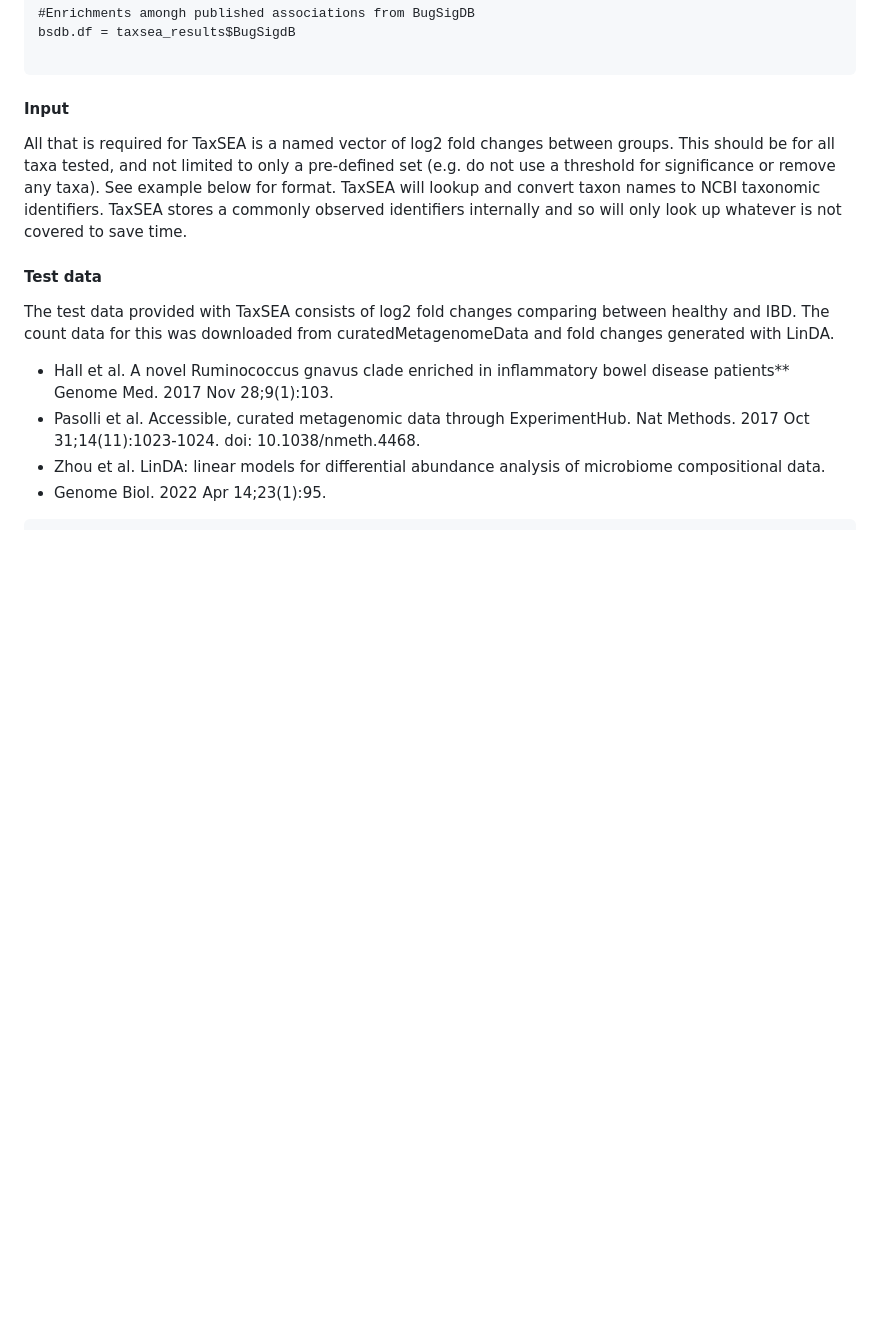
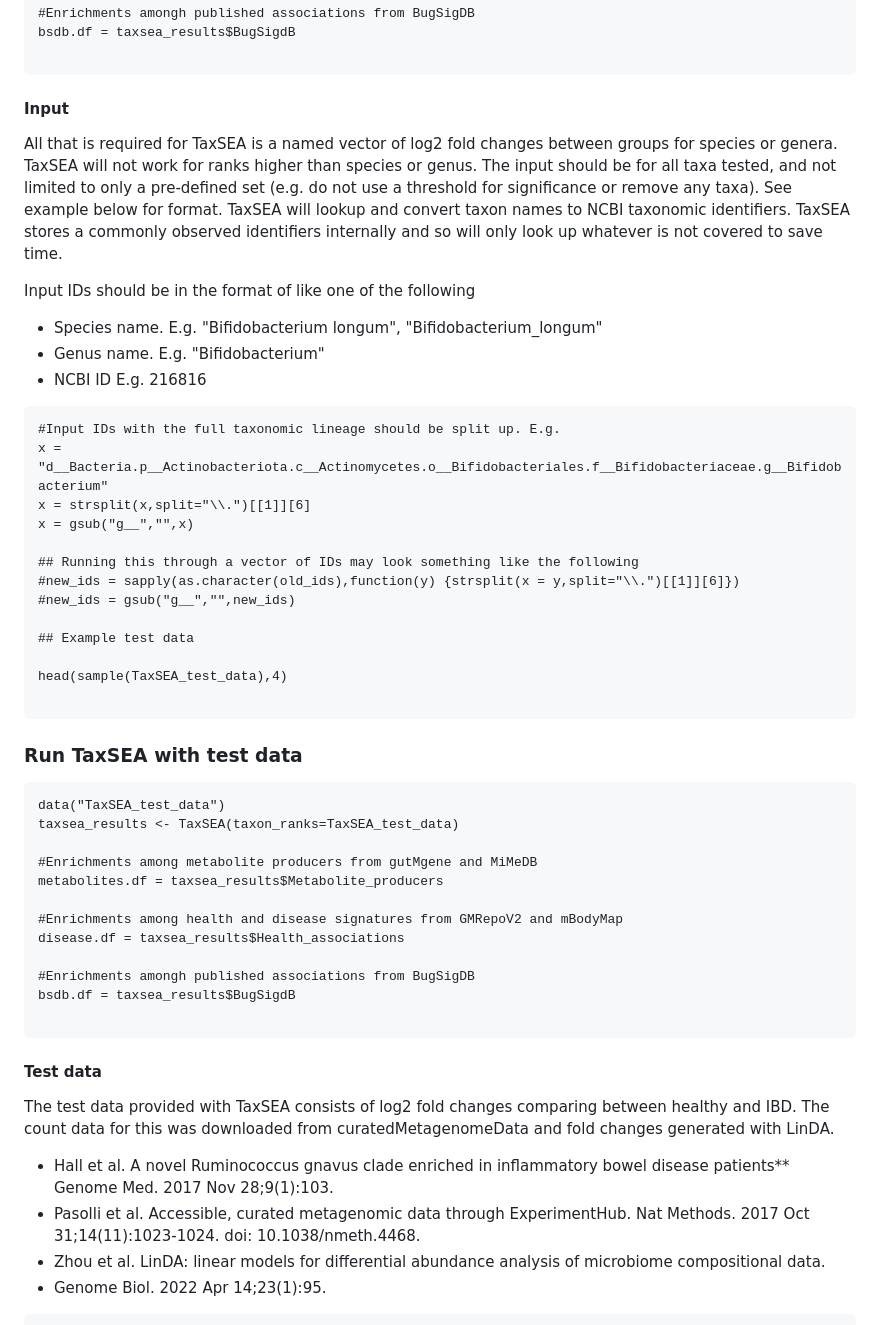
Before and after one commit to feargalr/TaxSEA, a Markdown page: README.md, the part around the change. Rendered like a GitHub page; blank space fills up the shorter version.

````diff
--- a/README.md
+++ b/README.md
@@ -61,12 +61,53 @@ bsdb.df = taxsea_results$BugSigdB
 
 #### Input
 All that is required for TaxSEA is a named vector of log2 fold changes
-between groups. This should be for all taxa tested, and not limited to
-only a pre-defined set (e.g. do not use a threshold for significance or
-remove any taxa). See example below for format. TaxSEA will lookup and
-convert taxon names to NCBI taxonomic identifiers. TaxSEA stores a
-commonly observed identifiers internally and so will only look up whatever
+between groups for species or genera. TaxSEA will not work for ranks higher
+than species or genus. The input should be for all taxa tested, and not
+limited to only a pre-defined set (e.g. do not use a threshold for
+significance or remove any taxa). See example below for format. TaxSEA will
+lookup and convert taxon names to NCBI taxonomic identifiers. TaxSEA stores
+a commonly observed identifiers internally and so will only look up whatever
 is not covered to save time.
+
+Input IDs should be in the format of like one of the following
+- Species name. E.g. "Bifidobacterium longum", "Bifidobacterium_longum"
+- Genus name. E.g. "Bifidobacterium"
+- NCBI ID E.g. 216816
+
+
+```{r input_data}
+#Input IDs with the full taxonomic lineage should be split up. E.g.
+x = "d__Bacteria.p__Actinobacteriota.c__Actinomycetes.o__Bifidobacteriales.f__Bifidobacteriaceae.g__Bifidobacterium"
+x = strsplit(x,split="\\.")[[1]][6]
+x = gsub("g__","",x)
+
+## Running this through a vector of IDs may look something like the following
+#new_ids = sapply(as.character(old_ids),function(y) {strsplit(x = y,split="\\.")[[1]][6]})
+#new_ids = gsub("g__","",new_ids)
+
+## Example test data
+
+head(sample(TaxSEA_test_data),4)
+
+```
+
+
+
+### Run TaxSEA with test data
+```{r example2}
+data("TaxSEA_test_data")
+taxsea_results <- TaxSEA(taxon_ranks=TaxSEA_test_data)
+
+#Enrichments among metabolite producers from gutMgene and MiMeDB
+metabolites.df = taxsea_results$Metabolite_producers
+
+#Enrichments among health and disease signatures from GMRepoV2 and mBodyMap
+disease.df = taxsea_results$Health_associations
+
+#Enrichments amongh published associations from BugSigDB
+bsdb.df = taxsea_results$BugSigdB
+
+```
 
 #### Test data
 The test data provided with TaxSEA consists of log2 fold changes comparing between healthy
````
